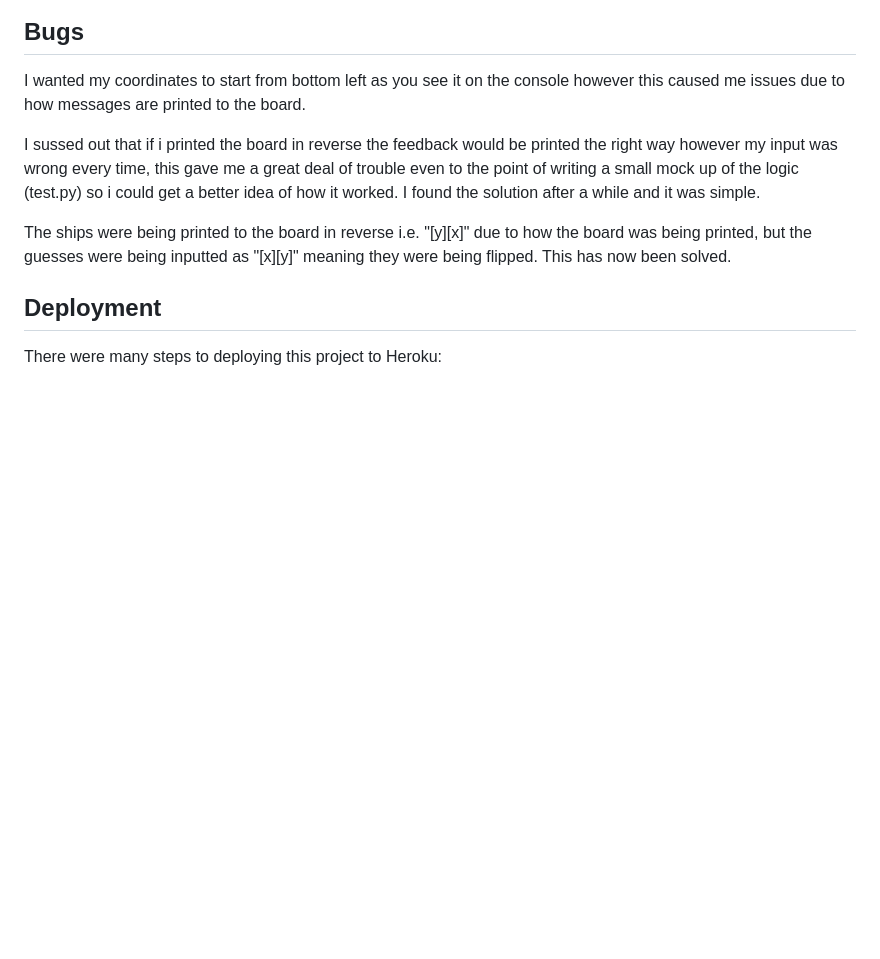
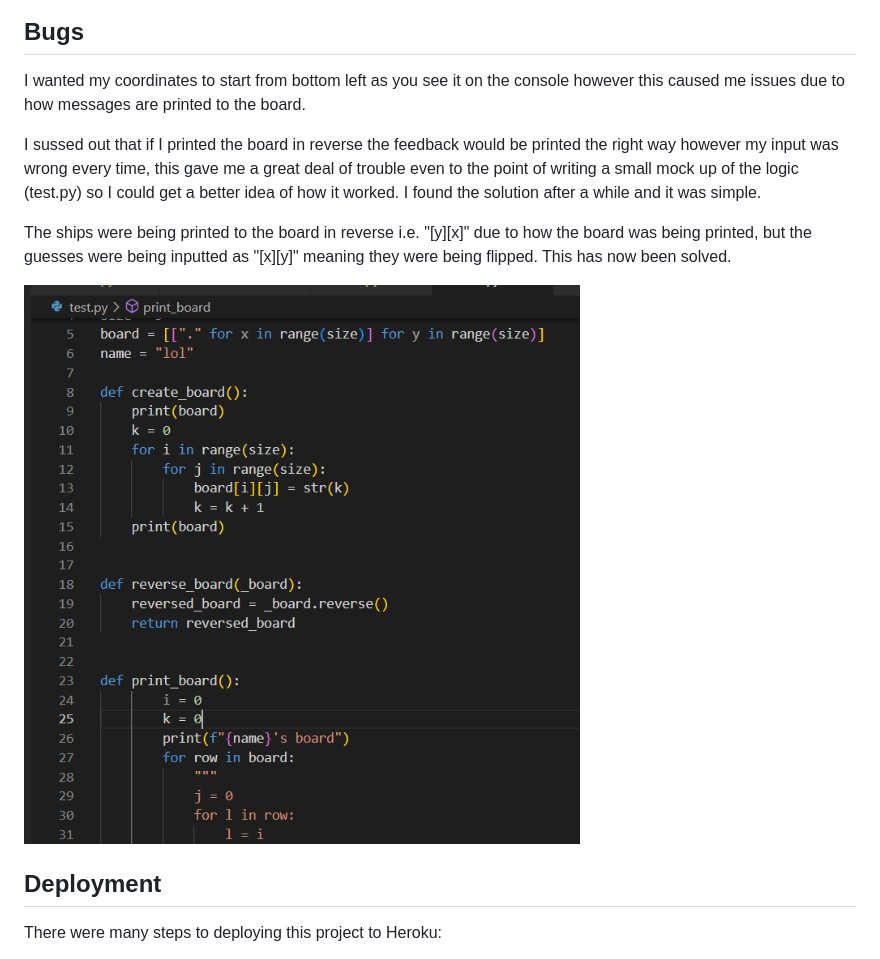
Before and after one commit to Code-Institute-Submissions/DavidJPWard-BattleBoats_MayResub, a Markdown page: README.md, the part around the change printed below. Drawn GitHub-style; pictures changed too: Images/testDOTpy.png (added); blank space fills up the shorter version.

```diff
--- a/README.md
+++ b/README.md
@@ -123,10 +131,12 @@ When picking coordinates the numbers inputted by the player are put through the
 
 I wanted my coordinates to start from bottom left as you see it on the console however this caused me issues due to how messages are printed to the board.
 
- I sussed out that if i printed the board in reverse the feedback would be printed the right way however my input was wrong every time, this gave me a great deal of trouble even to the point of writing a small mock up of the logic (test.py) so i could get a better idea of how it worked. I found the solution after a while and it was simple.
+ I sussed out that if I printed the board in reverse the feedback would be printed the right way however my input was wrong every time, this gave me a great deal of trouble even to the point of writing a small mock up of the logic (test.py) so I could get a better idea of how it worked. I found the solution after a while and it was simple.
 
  The ships were being printed to the board in reverse i.e. "[y][x]" due to how the board was being printed, but the guesses were being inputted as "[x][y]" meaning they were being flipped. This has now been solved.
 
+
+![testing](/Images/testDOTpy.png)
 
 ## Deployment
 
```
Also changed, not shown: other parts of README.md (+10 -2 lines), Images/features randomisation.png (added), Images/features score.png (added), Images/features ship sizes.png (added), Images/features v5s4a3 feedbac2.png (added), 4 other files.
